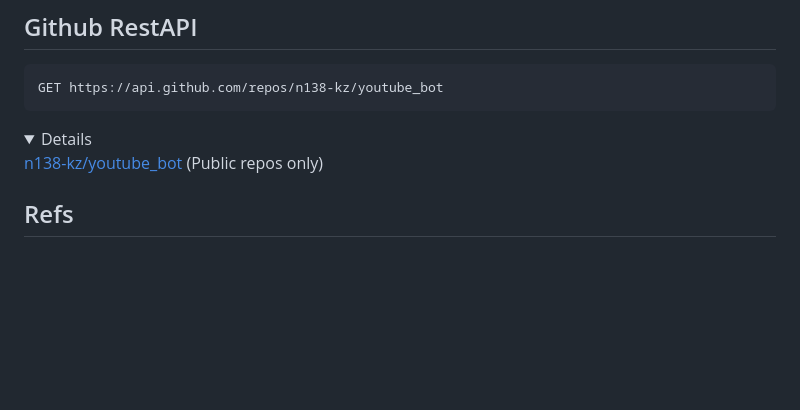
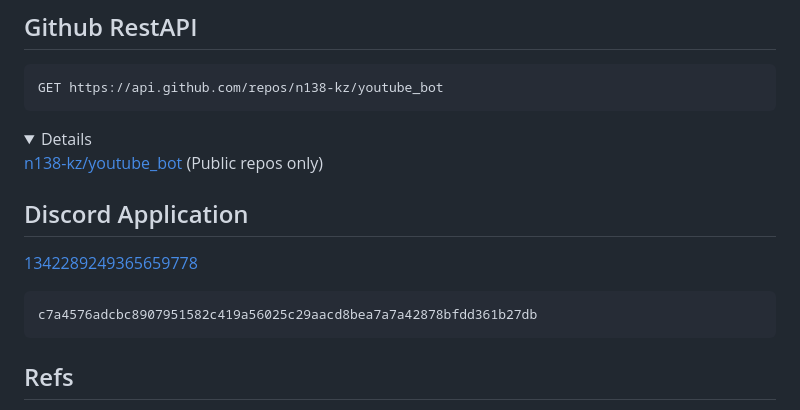
Before and after one commit to n138-kz/youtube_bot, a Markdown page: docs/README.md, the part around the change. GitHub-like rendering; folded sections open; blank space fills up the shorter version.

Commit message:
Discord Application

````diff
--- a/README.md
+++ b/docs/README.md
@@ -27,6 +27,15 @@ GET https://api.github.com/repos/n138-kz/youtube_bot
   [n138-kz/youtube_bot](https://api.github.com/repos/n138-kz/youtube_bot) (Public repos only)
 
 </details>
+
+## Discord Application
+
+[1342289249365659778](https://discord.com/developers/applications/1342289249365659778/information)
+
+```
+c7a4576adcbc8907951582c419a56025c29aacd8bea7a7a42878bfdd361b27db
+```
+
 
 ## Refs
 
````
